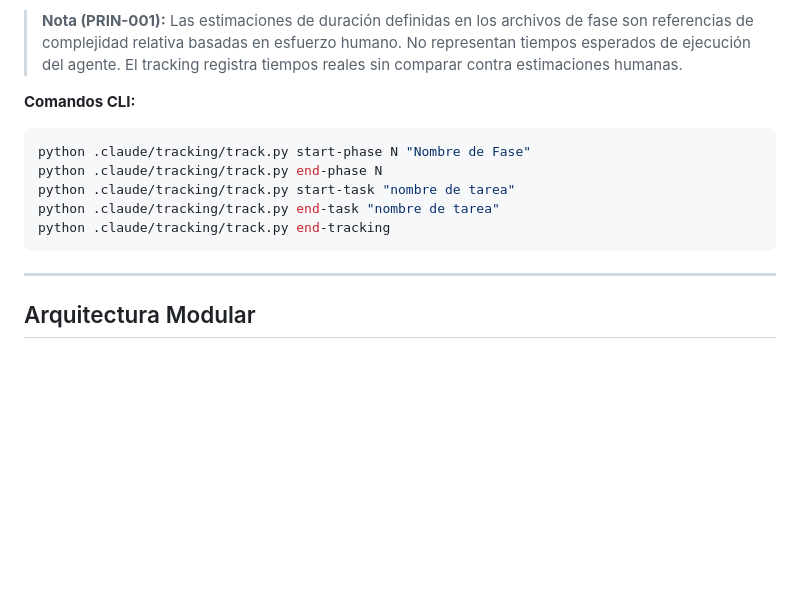
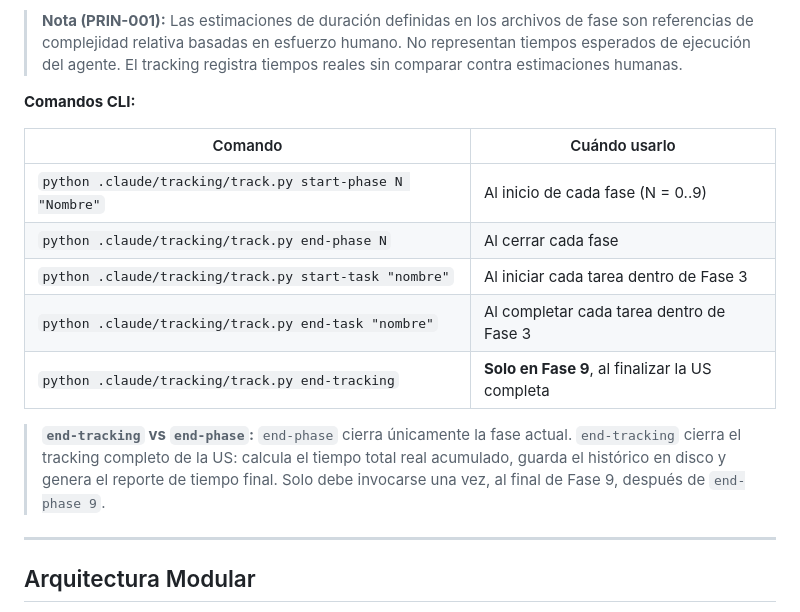
Before and after one commit to vvalotto/claude-dev-kit, a Markdown page: skills/implement-us/skill.md, the part around the change. Drawn GitHub-style; blank space fills up the shorter version.

Commit message:
fix(skill): documentar subcomando end-tracking (TICKET-081)
- D9-1 (Alta): end-tracking no estaba documentado ni diferenciado de end-phase
- skill.md: reemplaza bloque de comandos por tabla con descripción de cada comando
  + nota que explica end-tracking vs end-phase
- phase-9-final-report.md: agrega nota explicativa de qué hace end-tracking,
  cuándo ejecutarlo y por qué va después de end-phase 9

Co-Authored-By: Claude Sonnet 4.6 <noreply@anthropic.com>

````diff
--- a/skills/implement-us/skill.md
+++ b/skills/implement-us/skill.md
@@ -269,13 +269,16 @@ El skill usa el sistema de tracking integrado (`.claude/tracking/track.py`) para
 > **Nota (PRIN-001):** Las estimaciones de duración definidas en los archivos de fase son referencias de complejidad relativa basadas en esfuerzo humano. No representan tiempos esperados de ejecución del agente. El tracking registra tiempos reales sin comparar contra estimaciones humanas.
 
 **Comandos CLI:**
-```bash
-python .claude/tracking/track.py start-phase N "Nombre de Fase"
-python .claude/tracking/track.py end-phase N
-python .claude/tracking/track.py start-task "nombre de tarea"
-python .claude/tracking/track.py end-task "nombre de tarea"
-python .claude/tracking/track.py end-tracking
-```
+
+| Comando | Cuándo usarlo |
+|---------|--------------|
+| `python .claude/tracking/track.py start-phase N "Nombre"` | Al inicio de cada fase (N = 0..9) |
+| `python .claude/tracking/track.py end-phase N` | Al cerrar cada fase |
+| `python .claude/tracking/track.py start-task "nombre"` | Al iniciar cada tarea dentro de Fase 3 |
+| `python .claude/tracking/track.py end-task "nombre"` | Al completar cada tarea dentro de Fase 3 |
+| `python .claude/tracking/track.py end-tracking` | **Solo en Fase 9**, al finalizar la US completa |
+
+> **`end-tracking` vs `end-phase`:** `end-phase` cierra únicamente la fase actual. `end-tracking` cierra el tracking completo de la US: calcula el tiempo total real acumulado, guarda el histórico en disco y genera el reporte de tiempo final. Solo debe invocarse una vez, al final de Fase 9, después de `end-phase 9`.
 
 ---
 
````
Also changed, not shown: 1 other file.
